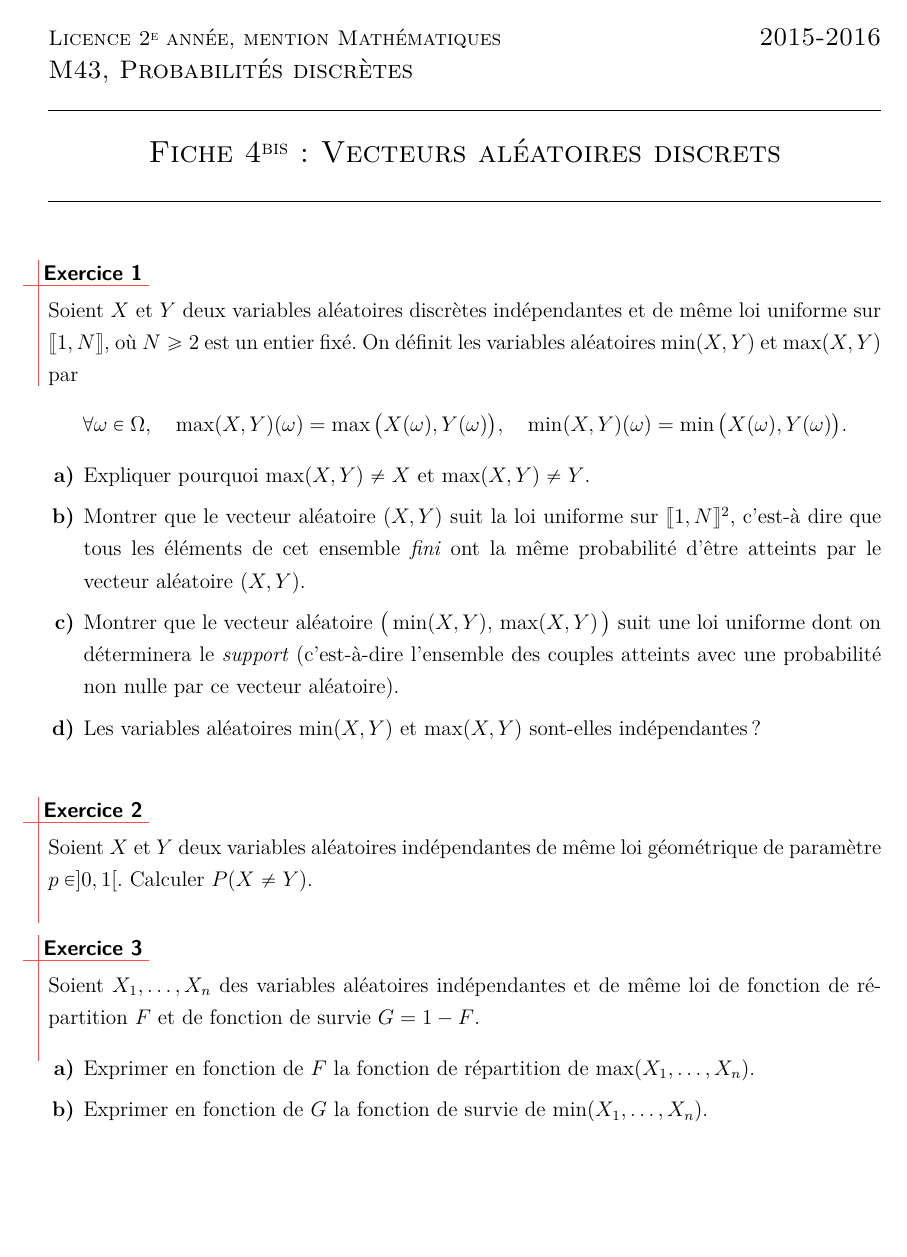
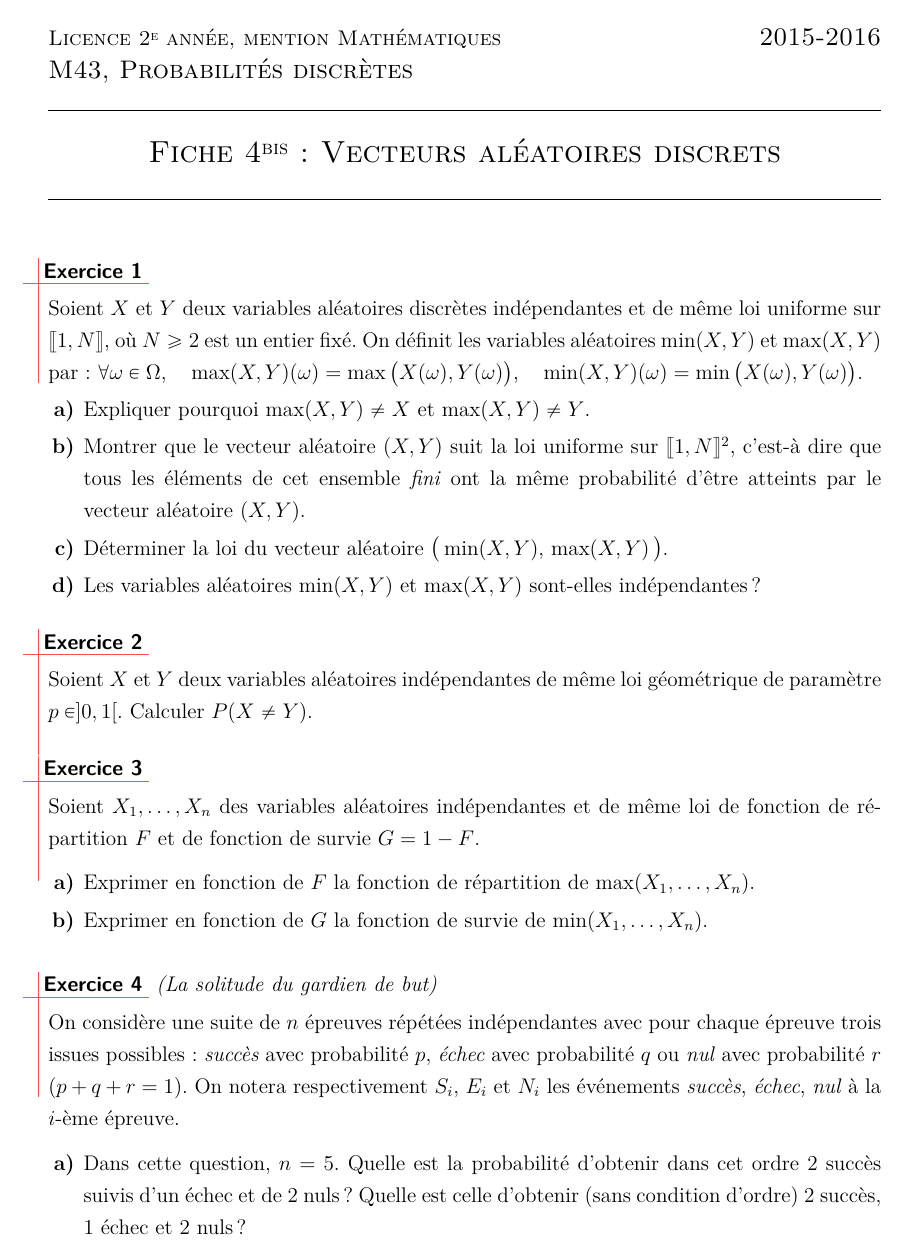
Before and after one commit to ktzanev/m43lille1, a LaTeX paper (TDs/M43_2015-16_TD4bis.tex): page 1 of 3 before the commit and page 1 of 2 after it. The pictures show the PDF file TDs/M43_2015-16_TD4bis.pdf that the author committed with the source.

Commit message:
correction exo 1c de la feuille 4bis + sur 2 pages

```diff
--- a/TDs/M43_2015-16_TD4bis.tex
+++ b/TDs/M43_2015-16_TD4bis.tex
@@ -11,17 +11,16 @@
 %-----------------------------------
 \begin{exo}
 
-  Soient $X$ et $Y$ deux variables aléatoires discrètes indépendantes et de même loi uniforme sur $\iintv{1,N}$, où $N\ge 2$ est un entier fixé. On définit les variables aléatoires $\min(X,Y)$ et $\max(X,Y)$ par
-  \[
+  Soient $X$ et $Y$ deux variables aléatoires discrètes indépendantes et de même loi uniforme sur $\iintv{1,N}$, où $N\ge 2$ est un entier fixé. On définit les variables aléatoires $\min(X,Y)$ et $\max(X,Y)$ par:
+  $
     \forall \omega\in\Omega, \quad
     \max(X,Y)(\omega)= \max\big(X(\omega),Y(\omega)\big),\quad
     \min(X,Y)(\omega)= \min\big(X(\omega),Y(\omega)\big).
-  \]
-
+  $
   \begin{enumerate}
     \item Expliquer pourquoi $\max(X,Y)\neq X$ et $\max(X,Y)\neq Y$.
     \item Montrer que le vecteur aléatoire $(X,Y)$ suit la loi uniforme sur $\iintv{1,N}^2$, c'est-à dire que tous les éléments de cet ensemble \emph{fini} ont la même probabilité d'être atteints par le vecteur aléatoire $(X,Y)$.
-    \item Montrer que le vecteur aléatoire $\big(\min(X,Y),\,\max(X,Y)\,\big)$ suit une loi uniforme dont on déterminera le \emph{support} (c'est-à-dire l'ensemble des couples atteints avec une probabilité non nulle par ce vecteur aléatoire).
+    \item Déterminer la loi du vecteur aléatoire $\big(\min(X,Y),\,\max(X,Y)\,\big)$.
     \item Les variables aléatoires $\min(X,Y)$ et $\max(X,Y)$ sont-elles indépendantes ?
   \end{enumerate}
 
@@ -76,22 +75,22 @@
 %-----------------------------------
 \begin{exo}
 
-  Dans tout cet exercice, le vecteur aléatoire discret $(X,Y)$ a pour support $S$ l'ensemble des six points représentés sur la figure ci-dessous.
-  \begin{center}
-    \begin{tikzpicture}[outer sep=4pt]
+  \begin{minipage}{.77\linewidth}
+  Dans tout cet exercice, le vecteur aléatoire discret $(X,Y)$ a pour support $S$ l'ensemble des six points représentés sur la figure ci-contre.
+  La loi de $(X,Y)$ est donc donnée par les $P\big((X,Y)=(i,j)\big)$, pour $(i,j)\in S$.
+  \end{minipage}%
+  \begin{minipage}{.21\linewidth}
+    \hfill
+    \begin{tikzpicture}[outer sep=4pt,scale=.49]
       \draw[help lines] (-.1,-.1) grid (4.1,4.1);
       \foreach ~ in {0,...,4}{
-        \node[below] at (~,0) {~};
-        \node[left] at (0,~) {~};
+        \node[below,scale=.7] at (~,0) {~};
+        \node[left,scale=.7] at (0,~) {~};
       }
-      \foreach \x/\y in {0/0,1/1,2/2,2/3,3/2,3/3}{
-        \fill (\x,\y) circle(3pt);
-        \fill[red] (\x,\y) circle(1.5pt);
-      }
+      \foreach \x/\y in {0/0,1/1,2/2,2/3,3/2,3/3}
+        \filldraw[fill=red, line width=1pt] (\x,\y) circle(4pt);
     \end{tikzpicture}
-  \end{center}
-  La loi de $(X,Y)$ est donc donnée par les $P\big((X,Y)=(i,j)\big)$, pour $(i,j)\in S$.
-
+  \end{minipage}
     \begin{enumerate}
       \item Quelles probabilités faut-il attribuer aux différents points de $S$ pour satisfaire simultanément aux deux conditions suivantes~:
       \begin{enumerate}
```
Also changed, not shown: TDs/M43_2015-16_TD4bis.pdf. Lines whose indentation alone changed are shown as unchanged.
